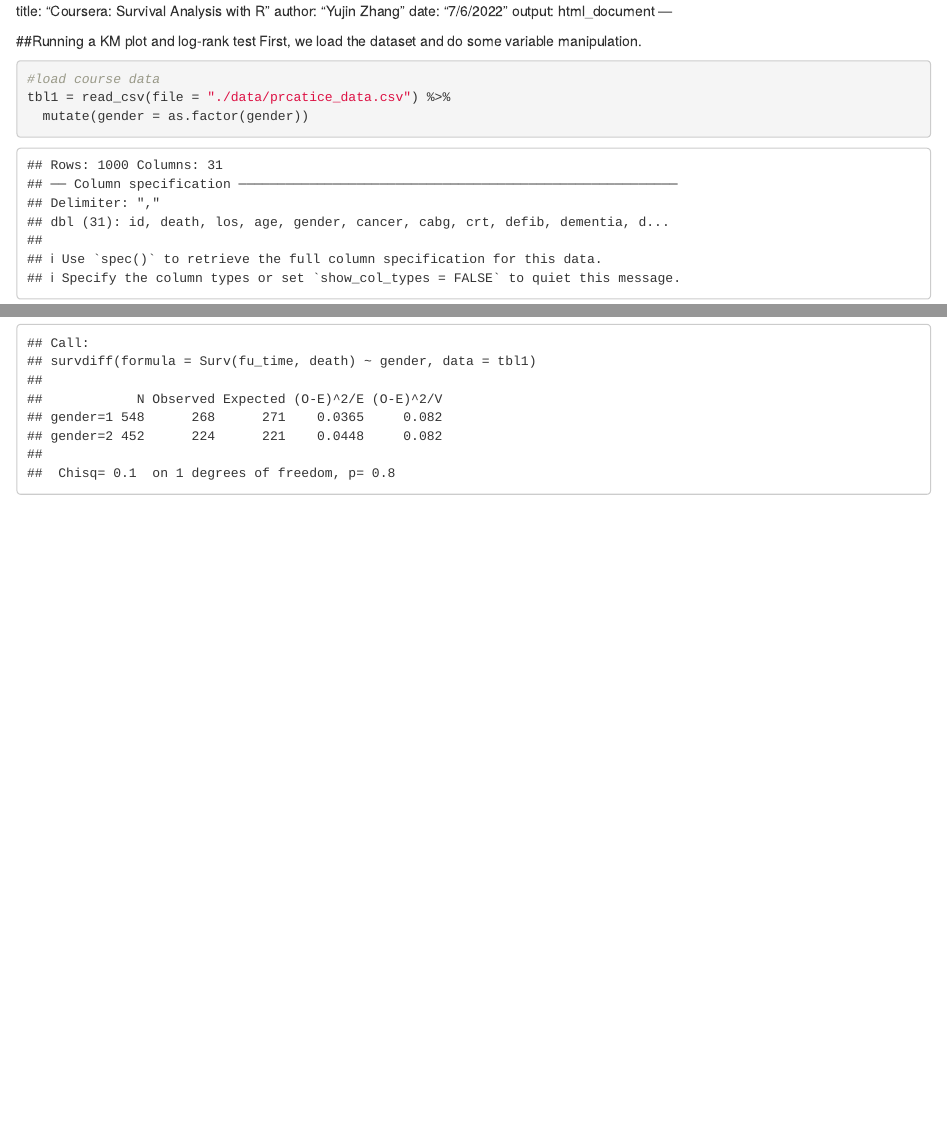
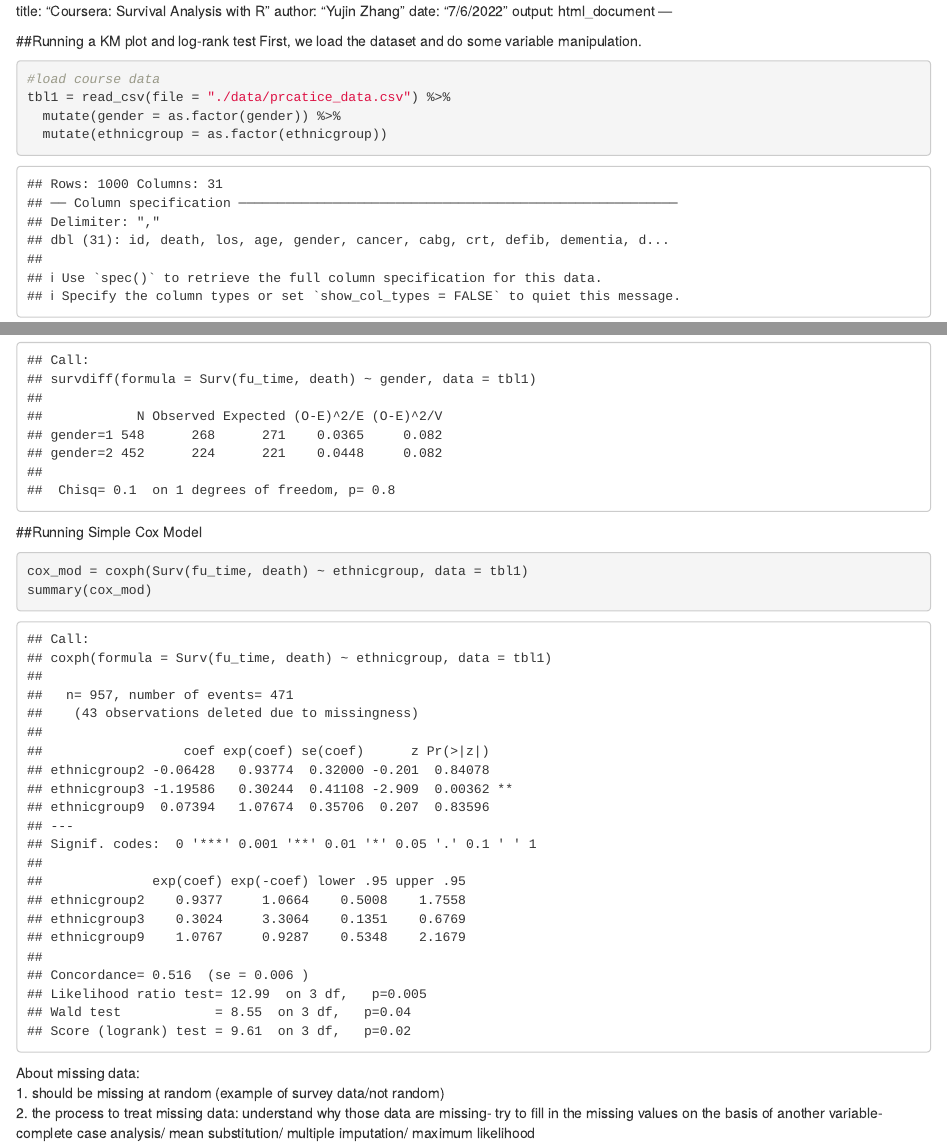
Before and after one commit to EugenieZ/survival_learn, an R Markdown document (km_method.Rmd): the page in a window 1100 px wide, from its top, and a second part further down, joined at a grey line. Rendered offline with R 4.5, knitr and Pandoc, with nearby package versions.

Commit message:
complete simple cox model

````diff
--- a/km_method.Rmd
+++ b/km_method.Rmd
@@ -16,7 +16,8 @@ First, we load the dataset and do some variable manipulation.
 ```{r}
 #load course data
 tbl1 = read_csv(file = "./data/prcatice_data.csv") %>%
-  mutate(gender = as.factor(gender))
+  mutate(gender = as.factor(gender)) %>%
+  mutate(ethnicgroup = as.factor(ethnicgroup))
 
 head(tbl1)
 ```
@@ -37,3 +38,14 @@ plot(km_gender)
 survdiff(Surv(fu_time, death) ~ gender, data = tbl1) #compare survival curve
 
 ```
+
+##Running Simple Cox Model
+
+```{r}
+cox_mod = coxph(Surv(fu_time, death) ~ ethnicgroup, data = tbl1)
+summary(cox_mod)
+```
+
+About missing data:
+1. should be missing at random (example of survey data/not random)
+2. the process to treat missing data: understand why those data are missing- try to fill in the missing values on the basis of another variable- complete case analysis/ mean substitution/ multiple imputation/ maximum likelihood
````
Also changed, not shown: km_method.html.
